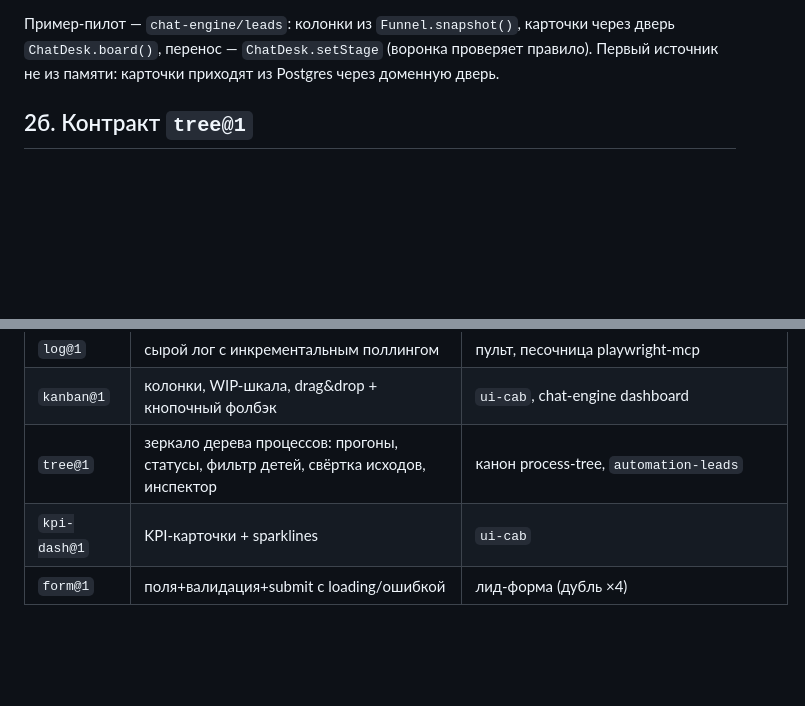
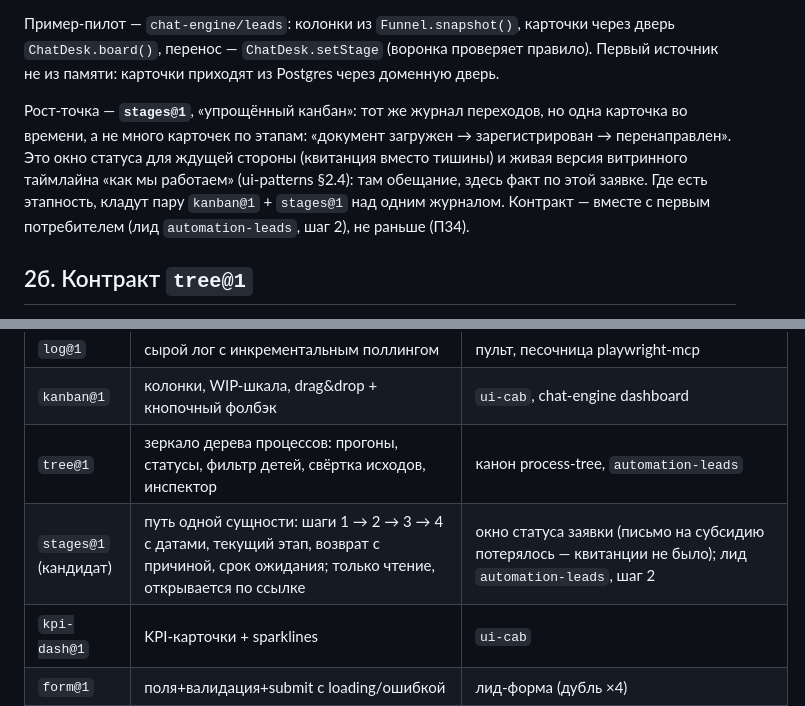
Before and after one commit to s-afanasiev/vesha, a Markdown page: docs/ui-components.md, 2 parts joined by grey strips. Drawn GitHub-style; blank space fills up the shorter version.

```diff
--- a/docs/ui-components.md
+++ b/docs/ui-components.md
@@ -107,6 +107,15 @@ router.use('/c', experiments.requireAdmin, require('../services/pain-radar/compo
 проверяет правило). Первый источник не из памяти: карточки приходят из
 Postgres через доменную дверь.
 
+Рост-точка — **`stages@1`**, «упрощённый канбан»: тот же журнал переходов,
+но одна карточка во времени, а не много карточек по этапам: «документ
+загружен → зарегистрирован → перенаправлен». Это окно статуса для ждущей
+стороны (квитанция вместо тишины) и живая версия витринного таймлайна
+«как мы работаем» (ui-patterns §2.4): там обещание, здесь факт по этой
+заявке. Где есть этапность, кладут пару `kanban@1` + `stages@1` над одним
+журналом. Контракт — вместе с первым потребителем (лид `automation-leads`,
+шаг 2), не раньше (П34).
+
 ## 2б. Контракт `tree@1`
 
 Зеркало дерева процессов ([process-tree-ui-canon.md](process-tree-ui-canon.md)):
@@ -188,6 +197,7 @@ await jc.startJob('rubrics', body, (job) => { /* done/error */ });
 | `log@1` | сырой лог с инкрементальным поллингом | пульт, песочница playwright-mcp |
 | `kanban@1` | колонки, WIP-шкала, drag&drop + кнопочный фолбэк | `ui-cab`, chat-engine dashboard |
 | `tree@1` | зеркало дерева процессов: прогоны, статусы, фильтр детей, свёртка исходов, инспектор | канон process-tree, `automation-leads` |
+| `stages@1` (кандидат) | путь одной сущности: шаги 1 → 2 → 3 → 4 с датами, текущий этап, возврат с причиной, срок ожидания; только чтение, открывается по ссылке | окно статуса заявки (письмо на субсидию потерялось — квитанции не было); лид `automation-leads`, шаг 2 |
 | `kpi-dash@1` | KPI-карточки + sparklines | `ui-cab` |
 | `form@1` | поля+валидация+submit с loading/ошибкой | лид-форма (дубль ×4) |
 | `empty@1` | empty states, один на все списки | `ui-cab` |
```
Also changed, not shown: docs/app-tables-of-contents.md (+3 -1 lines), docs/automation-leads-architecture.md (+2 -2 lines).
